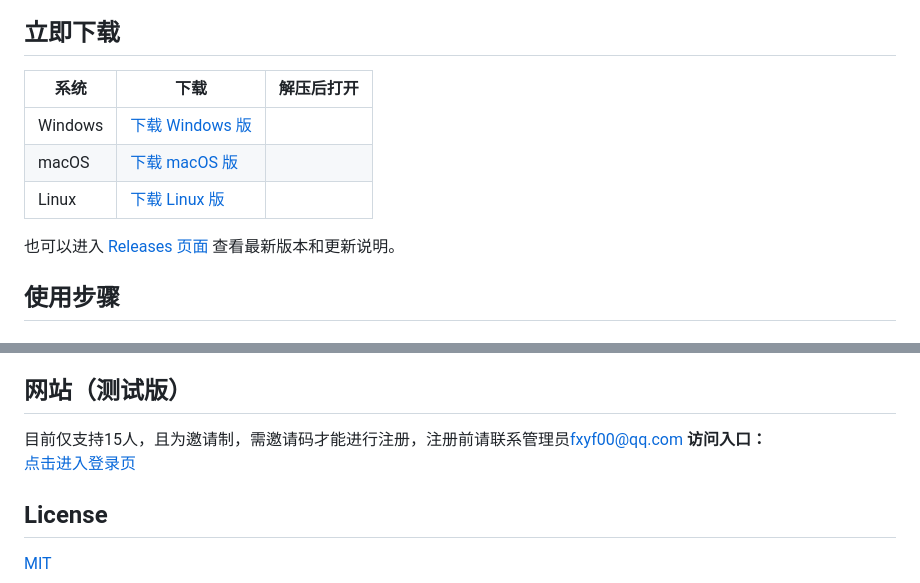
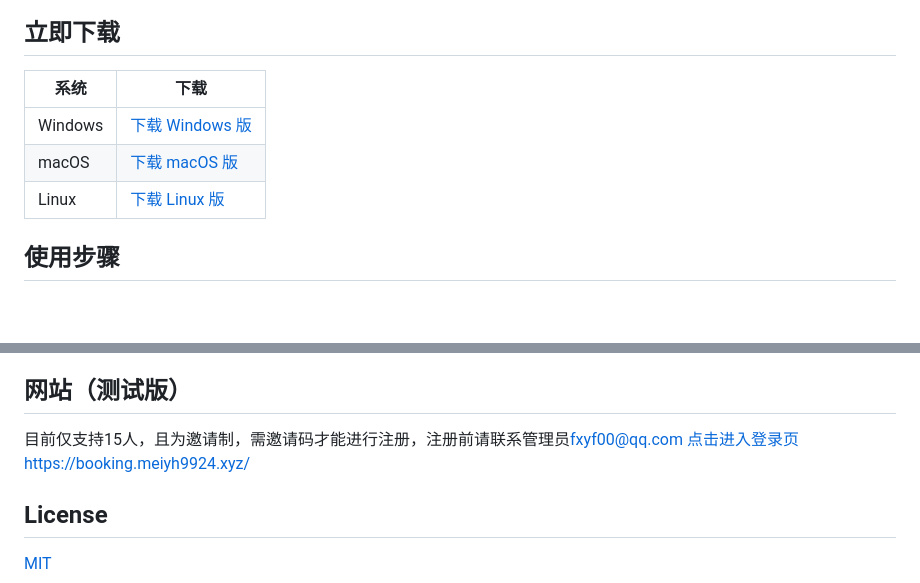
Before and after one commit to xiaoyoumi9924/jlu-booking, a Markdown page: README.md, 2 parts joined by grey strips. Rendered like a GitHub page; blank space fills up the shorter version.

Commit message:
Revise download table and website access information
Removed the '解压后打开' column from the download table and adjusted the layout. Updated the text formatting for the website access section.

```diff
--- a/README.md
+++ b/README.md
@@ -11,13 +11,12 @@
 
 ## 立即下载
 
-| 系统 | 下载 | 解压后打开 |
-| --- | --- | --- |
+| 系统 | 下载 |
+| --- | --- |
 | Windows | [下载 Windows 版](https://github.com/xiaoyoumi9924/jlu-booking/releases/latest/download/jlu-booking-Windows.zip) |
 | macOS | [下载 macOS 版](https://github.com/xiaoyoumi9924/jlu-booking/releases/latest/download/jlu-booking-macOS.zip) |
 | Linux | [下载 Linux 版](https://github.com/xiaoyoumi9924/jlu-booking/releases/latest/download/jlu-booking-Linux.tar.gz) |
 
-也可以进入 [Releases 页面](https://github.com/xiaoyoumi9924/jlu-booking/releases/latest) 查看最新版本和更新说明。
 
 ## 使用步骤
 
@@ -96,8 +95,7 @@ Linux：运行 `JLU Booking`
 
 ## 网站（测试版）
 目前仅支持15人，且为邀请制，需邀请码才能进行注册，注册前请联系管理员[fxyf00@qq.com](mailto:fxyf00@qq.com)
-**访问入口：**
-[点击进入登录页](https://booking.meiyh9924.xyz/)
+[点击进入登录页](https://booking.meiyh9924.xyz/)https://booking.meiyh9924.xyz/
 
 
 
```
